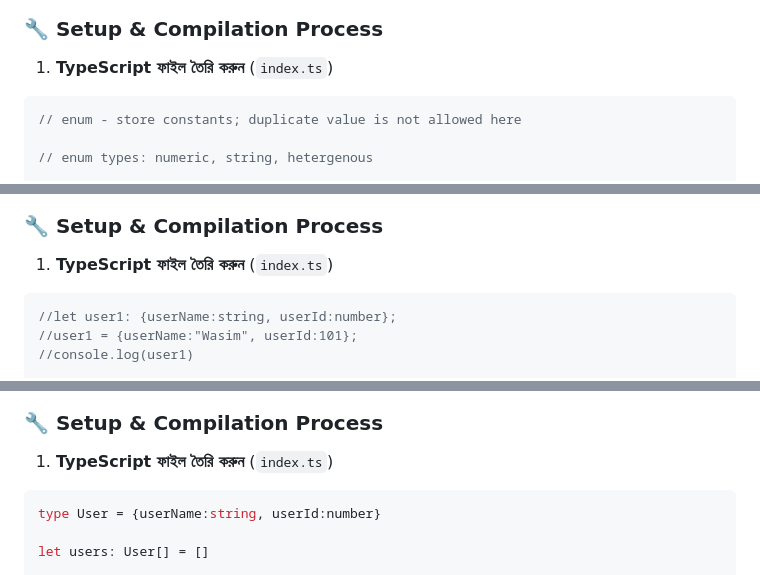
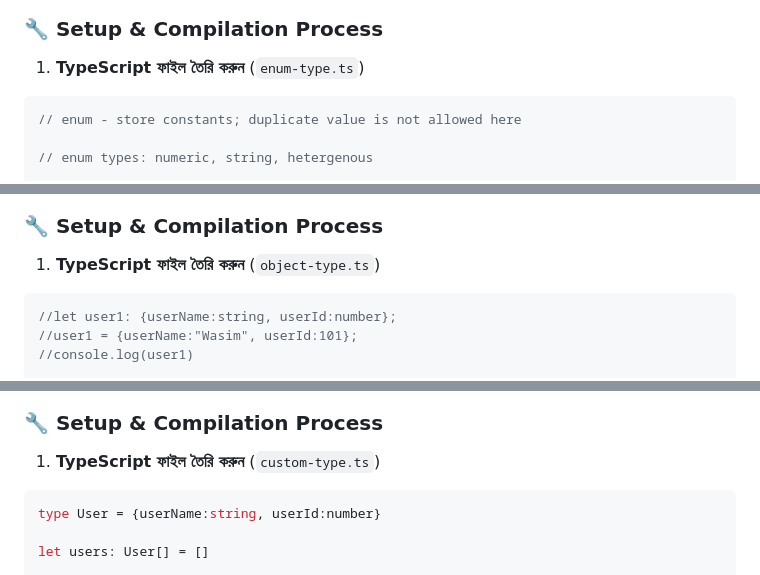
Before and after one commit to Omarmdwasimuddin/Typescript-Learning, a Markdown page: README.md, 3 parts joined by grey strips. Rendered like a GitHub page.

````diff
--- a/README.md
+++ b/README.md
@@ -272,7 +272,7 @@ console.log(user[1])
 
 ### 🔧 Setup & Compilation Process
 
-1. **TypeScript ফাইল তৈরি করুন** (`index.ts`)
+1. **TypeScript ফাইল তৈরি করুন** (`enum-type.ts`)
 ```typescript
 // enum - store constants; duplicate value is not allowed here
 
@@ -328,7 +328,7 @@ userName = [10,20];
 
 ### 🔧 Setup & Compilation Process
 
-1. **TypeScript ফাইল তৈরি করুন** (`index.ts`)
+1. **TypeScript ফাইল তৈরি করুন** (`object-type.ts`)
 ```typescript
 //let user1: {userName:string, userId:number};
 //user1 = {userName:"Wasim", userId:101};
@@ -374,7 +374,7 @@ for (const key in users) {
 
 ### 🔧 Setup & Compilation Process
 
-1. **TypeScript ফাইল তৈরি করুন** (`index.ts`)
+1. **TypeScript ফাইল তৈরি করুন** (`custom-type.ts`)
 ```typescript
 type User = {userName:string, userId:number}
 
````
Also changed, not shown: other parts of README.md (+3 -3 lines).
